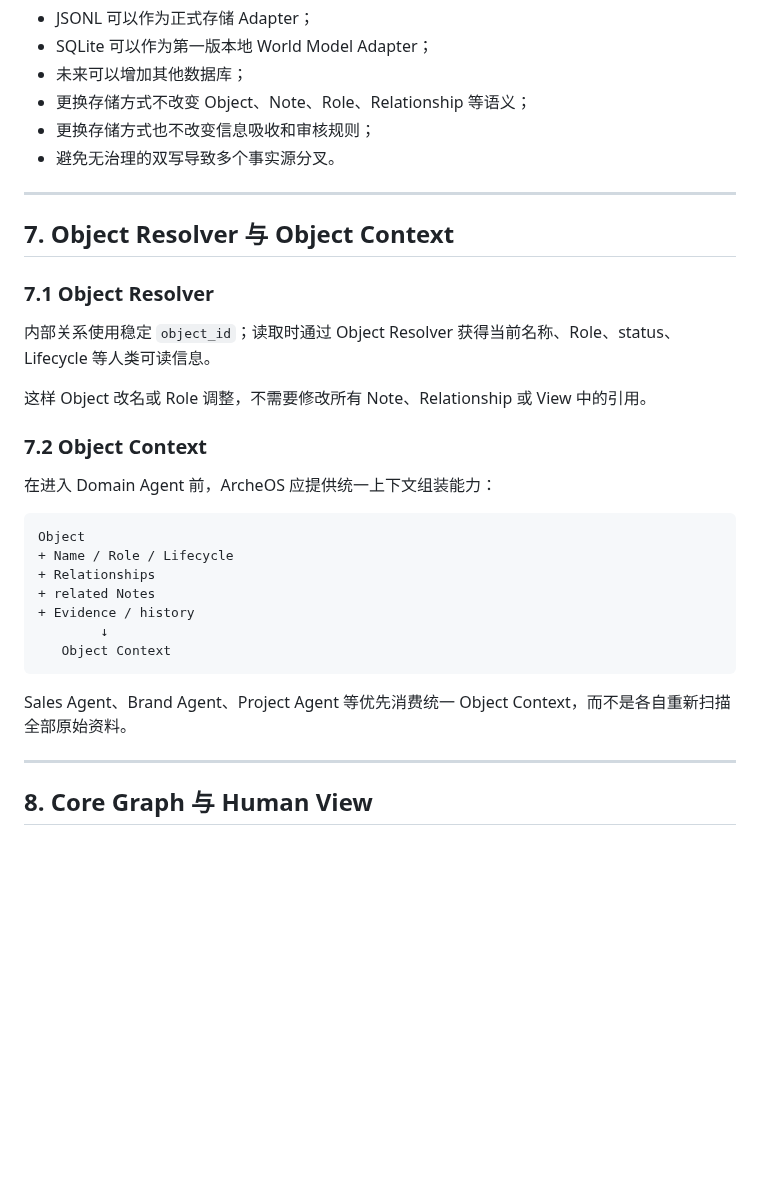
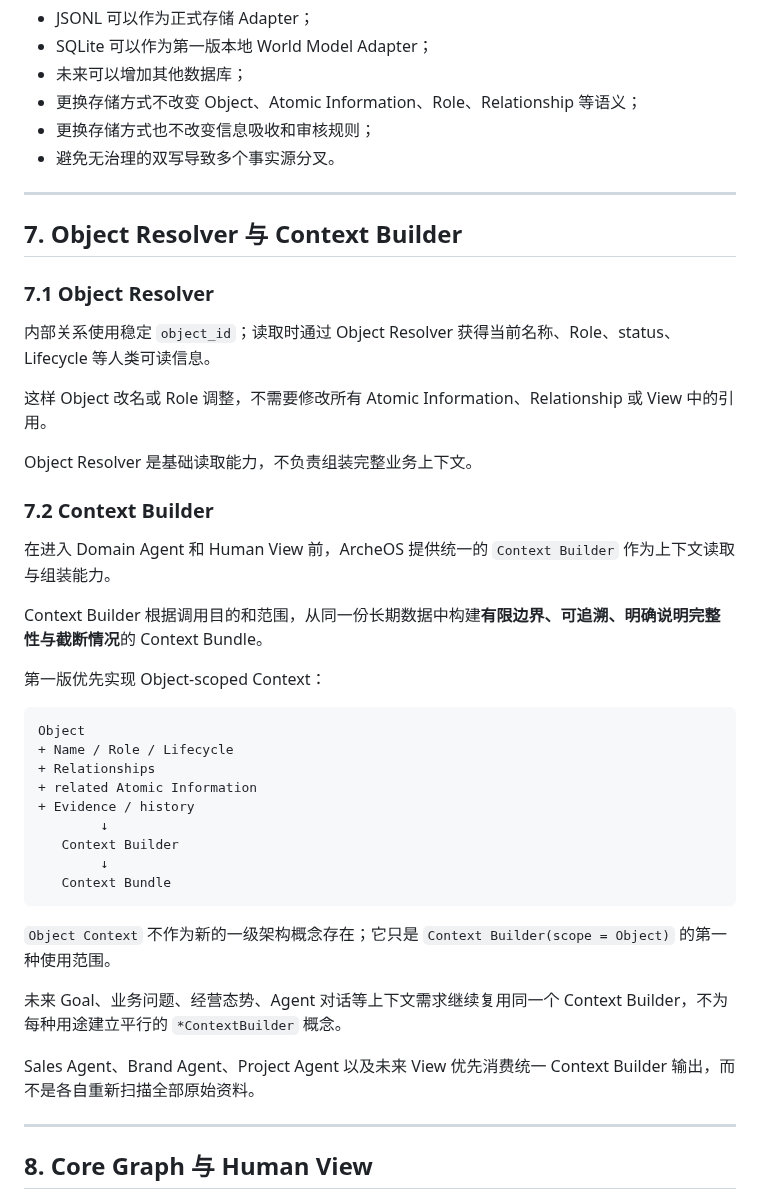
Before and after one commit to leevi2010-cursor/ArcheOS, a Markdown page: docs/architecture/ARCHITECTURE.md, the part around one of its changes. Drawn GitHub-style; blank space fills up the shorter version.

Commit message:
docs: align architecture with Atomic Information and Context Builder

````diff
--- a/docs/architecture/ARCHITECTURE.md
+++ b/docs/architecture/ARCHITECTURE.md
@@ -129,35 +131,47 @@ JSONL | SQLite | future database
 - JSONL 可以作为正式存储 Adapter；
 - SQLite 可以作为第一版本地 World Model Adapter；
 - 未来可以增加其他数据库；
-- 更换存储方式不改变 Object、Note、Role、Relationship 等语义；
+- 更换存储方式不改变 Object、Atomic Information、Role、Relationship 等语义；
 - 更换存储方式也不改变信息吸收和审核规则；
 - 避免无治理的双写导致多个事实源分叉。
 
 ---
 
-## 7. Object Resolver 与 Object Context
+## 7. Object Resolver 与 Context Builder
 
 ### 7.1 Object Resolver
 
 内部关系使用稳定 `object_id`；读取时通过 Object Resolver 获得当前名称、Role、status、Lifecycle 等人类可读信息。
 
-这样 Object 改名或 Role 调整，不需要修改所有 Note、Relationship 或 View 中的引用。
+这样 Object 改名或 Role 调整，不需要修改所有 Atomic Information、Relationship 或 View 中的引用。
 
-### 7.2 Object Context
+Object Resolver 是基础读取能力，不负责组装完整业务上下文。
 
-在进入 Domain Agent 前，ArcheOS 应提供统一上下文组装能力：
+### 7.2 Context Builder
+
+在进入 Domain Agent 和 Human View 前，ArcheOS 提供统一的 `Context Builder` 作为上下文读取与组装能力。
+
+Context Builder 根据调用目的和范围，从同一份长期数据中构建**有限边界、可追溯、明确说明完整性与截断情况**的 Context Bundle。
+
+第一版优先实现 Object-scoped Context：
 
 ```text
 Object
 + Name / Role / Lifecycle
 + Relationships
-+ related Notes
++ related Atomic Information
 + Evidence / history
         ↓
-   Object Context
+   Context Builder
+        ↓
+   Context Bundle
 ```
 
-Sales Agent、Brand Agent、Project Agent 等优先消费统一 Object Context，而不是各自重新扫描全部原始资料。
+`Object Context` 不作为新的一级架构概念存在；它只是 `Context Builder(scope = Object)` 的第一种使用范围。
+
+未来 Goal、业务问题、经营态势、Agent 对话等上下文需求继续复用同一个 Context Builder，不为每种用途建立平行的 `*ContextBuilder` 概念。
+
+Sales Agent、Brand Agent、Project Agent 以及未来 View 优先消费统一 Context Builder 输出，而不是各自重新扫描全部原始资料。
 
 ---
 
````
Also changed, not shown: other parts of docs/architecture/ARCHITECTURE.md (+19 -17 lines).
